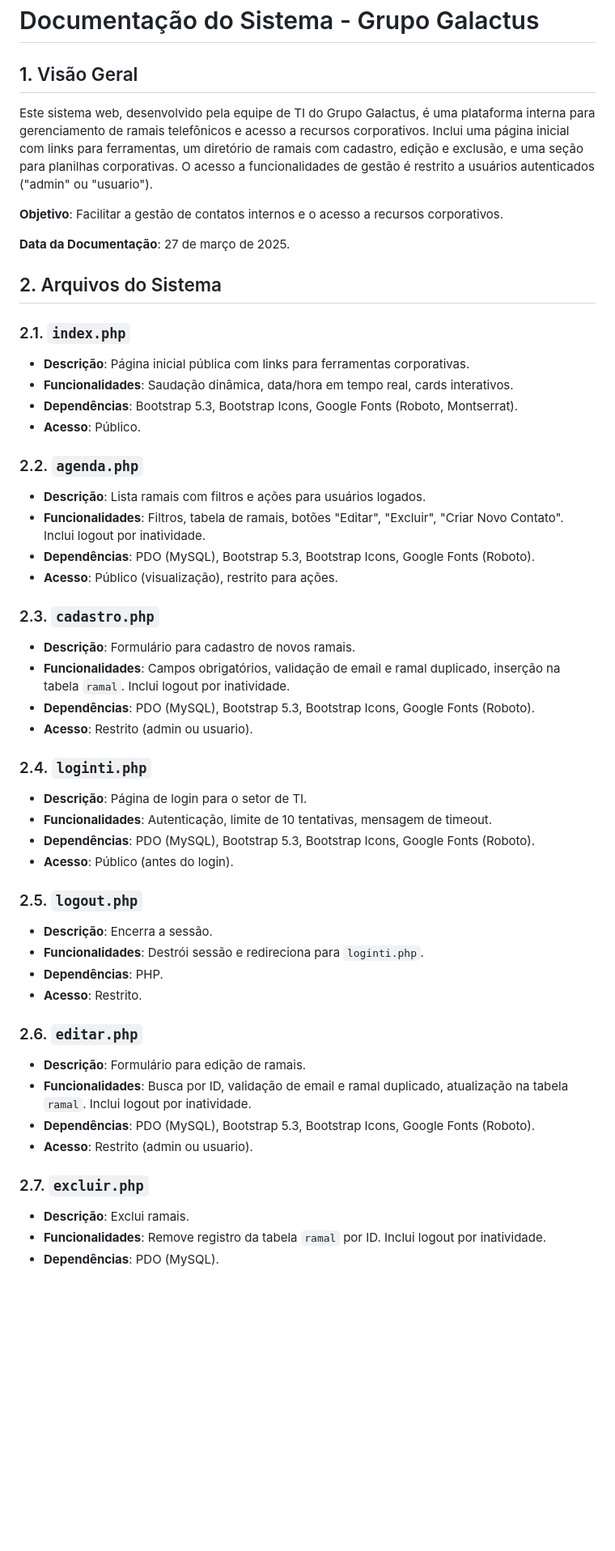
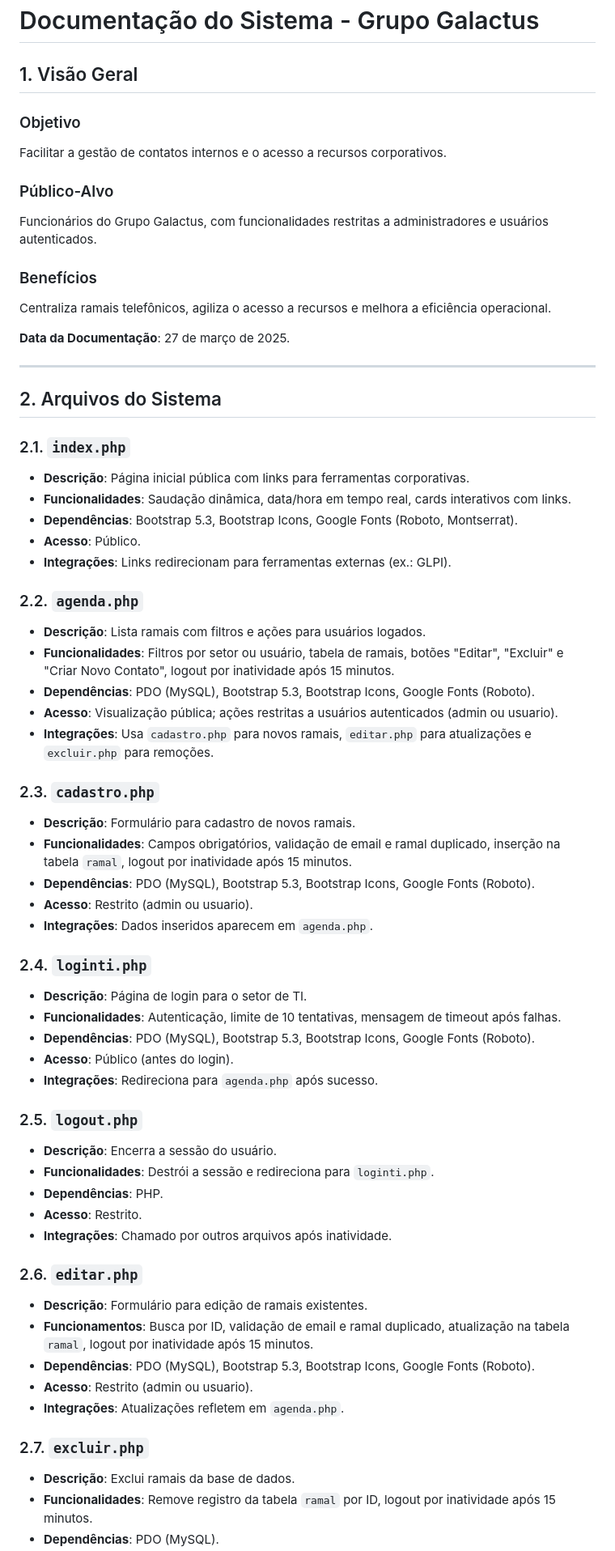
Before and after one commit to guilhermeLuzDev/Intranet-Galactus, a Markdown page: README.md, the part around the change printed below. Shown: that part at 81% size. Drawn GitHub-style; blank space fills up the shorter version.

```diff
--- a/README.md
+++ b/README.md
@@ -1,51 +1,65 @@
 # Documentação do Sistema - Grupo Galactus
 
 ## 1. Visão Geral
-Este sistema web, desenvolvido pela equipe de TI do Grupo Galactus, é uma plataforma interna para gerenciamento de ramais telefônicos e acesso a recursos corporativos. Inclui uma página inicial com links para ferramentas, um diretório de ramais com cadastro, edição e exclusão, e uma seção para planilhas corporativas. O acesso a funcionalidades de gestão é restrito a usuários autenticados ("admin" ou "usuario").
 
-**Objetivo**: Facilitar a gestão de contatos internos e o acesso a recursos corporativos.
+### Objetivo
+Facilitar a gestão de contatos internos e o acesso a recursos corporativos.
+
+### Público-Alvo
+Funcionários do Grupo Galactus, com funcionalidades restritas a administradores e usuários autenticados.
+
+### Benefícios
+Centraliza ramais telefônicos, agiliza o acesso a recursos e melhora a eficiência operacional.
 
 **Data da Documentação**: 27 de março de 2025.
+
+---
 
 ## 2. Arquivos do Sistema
 
 ### 2.1. `index.php`
 - **Descrição**: Página inicial pública com links para ferramentas corporativas.
-- **Funcionalidades**: Saudação dinâmica, data/hora em tempo real, cards interativos.
+- **Funcionalidades**: Saudação dinâmica, data/hora em tempo real, cards interativos com links.
 - **Dependências**: Bootstrap 5.3, Bootstrap Icons, Google Fonts (Roboto, Montserrat).
 - **Acesso**: Público.
+- **Integrações**: Links redirecionam para ferramentas externas (ex.: GLPI).
 
 ### 2.2. `agenda.php`
 - **Descrição**: Lista ramais com filtros e ações para usuários logados.
-- **Funcionalidades**: Filtros, tabela de ramais, botões "Editar", "Excluir", "Criar Novo Contato". Inclui logout por inatividade.
+- **Funcionalidades**: Filtros por setor ou usuário, tabela de ramais, botões "Editar", "Excluir" e "Criar Novo Contato", logout por inatividade após 15 minutos.
 - **Dependências**: PDO (MySQL), Bootstrap 5.3, Bootstrap Icons, Google Fonts (Roboto).
-- **Acesso**: Público (visualização), restrito para ações.
+- **Acesso**: Visualização pública; ações restritas a usuários autenticados (admin ou usuario).
+- **Integrações**: Usa `cadastro.php` para novos ramais, `editar.php` para atualizações e `excluir.php` para remoções.
 
 ### 2.3. `cadastro.php`
 - **Descrição**: Formulário para cadastro de novos ramais.
-- **Funcionalidades**: Campos obrigatórios, validação de email e ramal duplicado, inserção na tabela `ramal`. Inclui logout por inatividade.
+- **Funcionalidades**: Campos obrigatórios, validação de email e ramal duplicado, inserção na tabela `ramal`, logout por inatividade após 15 minutos.
 - **Dependências**: PDO (MySQL), Bootstrap 5.3, Bootstrap Icons, Google Fonts (Roboto).
 - **Acesso**: Restrito (admin ou usuario).
+- **Integrações**: Dados inseridos aparecem em `agenda.php`.
 
 ### 2.4. `loginti.php`
 - **Descrição**: Página de login para o setor de TI.
-- **Funcionalidades**: Autenticação, limite de 10 tentativas, mensagem de timeout.
+- **Funcionalidades**: Autenticação, limite de 10 tentativas, mensagem de timeout após falhas.
 - **Dependências**: PDO (MySQL), Bootstrap 5.3, Bootstrap Icons, Google Fonts (Roboto).
 - **Acesso**: Público (antes do login).
+- **Integrações**: Redireciona para `agenda.php` após sucesso.
 
 ### 2.5. `logout.php`
-- **Descrição**: Encerra a sessão.
-- **Funcionalidades**: Destrói sessão e redireciona para `loginti.php`.
+- **Descrição**: Encerra a sessão do usuário.
+- **Funcionalidades**: Destrói a sessão e redireciona para `loginti.php`.
 - **Dependências**: PHP.
 - **Acesso**: Restrito.
+- **Integrações**: Chamado por outros arquivos após inatividade.
 
 ### 2.6. `editar.php`
-- **Descrição**: Formulário para edição de ramais.
-- **Funcionalidades**: Busca por ID, validação de email e ramal duplicado, atualização na tabela `ramal`. Inclui logout por inatividade.
+- **Descrição**: Formulário para edição de ramais existentes.
+- **Funcionamentos**: Busca por ID, validação de email e ramal duplicado, atualização na tabela `ramal`, logout por inatividade após 15 minutos.
 - **Dependências**: PDO (MySQL), Bootstrap 5.3, Bootstrap Icons, Google Fonts (Roboto).
 - **Acesso**: Restrito (admin ou usuario).
+- **Integrações**: Atualizações refletem em `agenda.php`.
 
 ### 2.7. `excluir.php`
-- **Descrição**: Exclui ramais.
-- **Funcionalidades**: Remove registro da tabela `ramal` por ID. Inclui logout por inatividade.
+- **Descrição**: Exclui ramais da base de dados.
+- **Funcionalidades**: Remove registro da tabela `ramal` por ID, logout por inatividade após 15 minutos.
 - **Dependências**: PDO (MySQL).
```
Also changed, not shown: other parts of README.md (+63 -39 lines).
